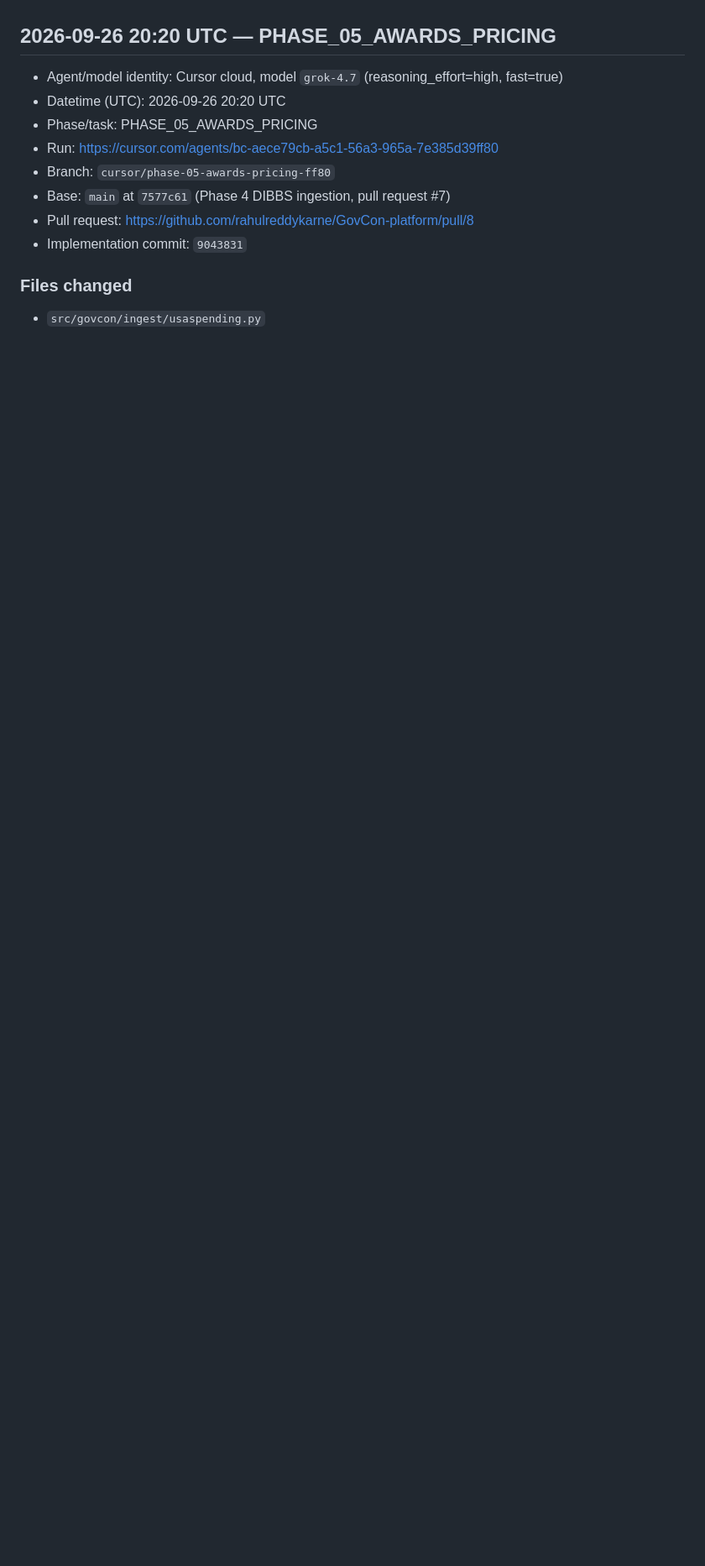
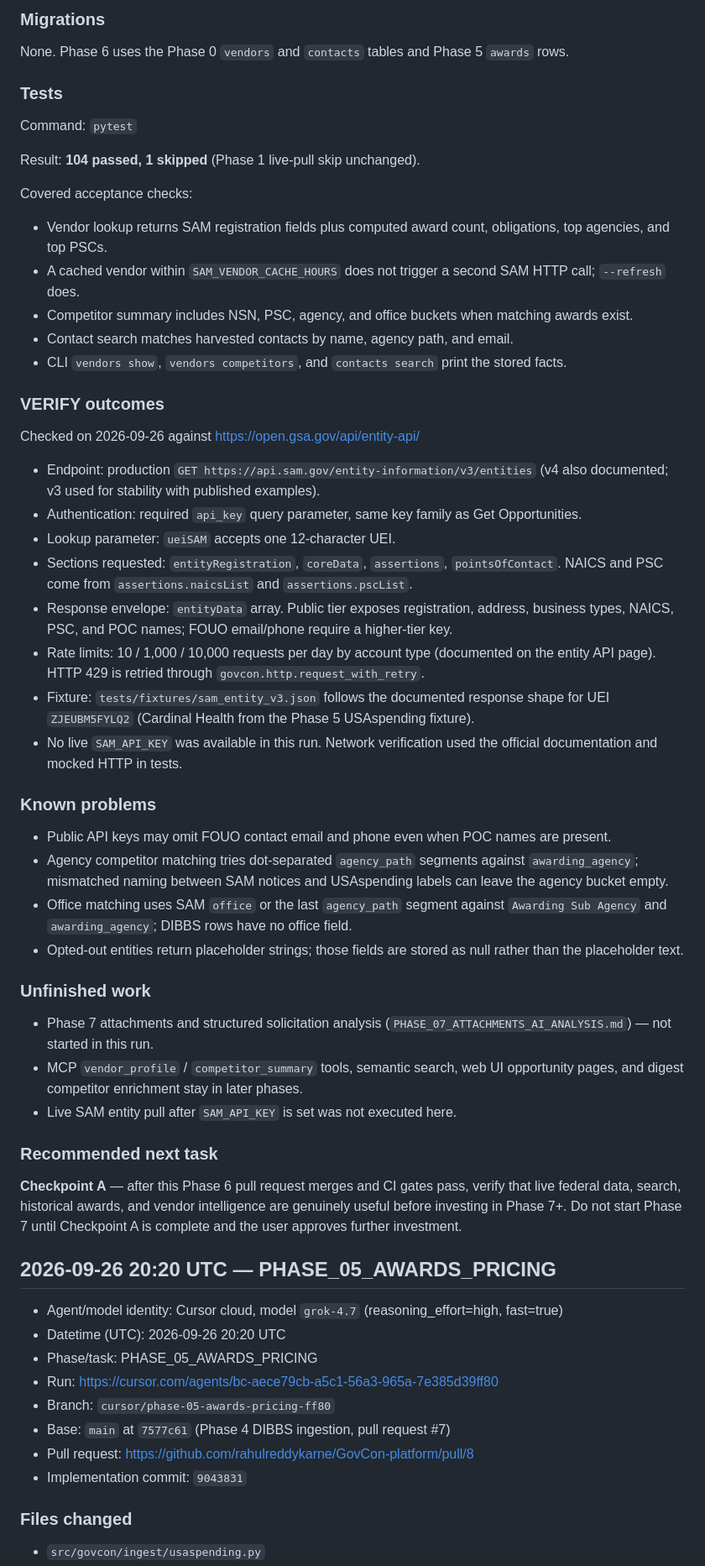
Before and after one commit to rahulreddykarne/GovCon-platform, a Markdown page: docs/AI_HANDOFF.md, the part around one of its changes. Shown at 84% size. Rendered like a GitHub page; blank space fills up the shorter version.

Commit message:
docs: append Phase 6 AI handoff entry
Co-authored-by: Suhasnadh <Suhasnadh@users.noreply.github.com>

```diff
--- a/docs/AI_HANDOFF.md
+++ b/docs/AI_HANDOFF.md
@@ -4,3 +51,50 @@ Append a new entry after each implementation session. Do not rewrite earlier ent
+### Migrations
+
+None. Phase 6 uses the Phase 0 `vendors` and `contacts` tables and Phase 5 `awards` rows.
+
+### Tests
+
+Command: `pytest`
+
+Result: **104 passed, 1 skipped** (Phase 1 live-pull skip unchanged).
+
+Covered acceptance checks:
+
+- Vendor lookup returns SAM registration fields plus computed award count, obligations, top agencies, and top PSCs.
+- A cached vendor within `SAM_VENDOR_CACHE_HOURS` does not trigger a second SAM HTTP call; `--refresh` does.
+- Competitor summary includes NSN, PSC, agency, and office buckets when matching awards exist.
+- Contact search matches harvested contacts by name, agency path, and email.
+- CLI `vendors show`, `vendors competitors`, and `contacts search` print the stored facts.
+
+### VERIFY outcomes
+
+Checked on 2026-09-26 against https://open.gsa.gov/api/entity-api/
+
+- Endpoint: production `GET https://api.sam.gov/entity-information/v3/entities` (v4 also documented; v3 used for stability with published examples).
+- Authentication: required `api_key` query parameter, same key family as Get Opportunities.
+- Lookup parameter: `ueiSAM` accepts one 12-character UEI.
+- Sections requested: `entityRegistration`, `coreData`, `assertions`, `pointsOfContact`. NAICS and PSC come from `assertions.naicsList` and `assertions.pscList`.
+- Response envelope: `entityData` array. Public tier exposes registration, address, business types, NAICS, PSC, and POC names; FOUO email/phone require a higher-tier key.
+- Rate limits: 10 / 1,000 / 10,000 requests per day by account type (documented on the entity API page). HTTP 429 is retried through `govcon.http.request_with_retry`.
+- Fixture: `tests/fixtures/sam_entity_v3.json` follows the documented response shape for UEI `ZJEUBM5FYLQ2` (Cardinal Health from the Phase 5 USAspending fixture).
+- No live `SAM_API_KEY` was available in this run. Network verification used the official documentation and mocked HTTP in tests.
+
+### Known problems
+
+- Public API keys may omit FOUO contact email and phone even when POC names are present.
+- Agency competitor matching tries dot-separated `agency_path` segments against `awarding_agency`; mismatched naming between SAM notices and USAspending labels can leave the agency bucket empty.
+- Office matching uses SAM `office` or the last `agency_path` segment against `Awarding Sub Agency` and `awarding_agency`; DIBBS rows have no office field.
+- Opted-out entities return placeholder strings; those fields are stored as null rather than the placeholder text.
+
+### Unfinished work
+
+- Phase 7 attachments and structured solicitation analysis (`PHASE_07_ATTACHMENTS_AI_ANALYSIS.md`) — not started in this run.
+- MCP `vendor_profile` / `competitor_summary` tools, semantic search, web UI opportunity pages, and digest competitor enrichment stay in later phases.
+- Live SAM entity pull after `SAM_API_KEY` is set was not executed here.
+
+### Recommended next task
+
+**Checkpoint A** — after this Phase 6 pull request merges and CI gates pass, verify that live federal data, search, historical awards, and vendor intelligence are genuinely useful before investing in Phase 7+. Do not start Phase 7 until Checkpoint A is complete and the user approves further investment.
 
 ## 2026-09-26 20:20 UTC — PHASE_05_AWARDS_PRICING
 
```
Also changed, not shown: other parts of docs/AI_HANDOFF.md (+47 -0 lines).
